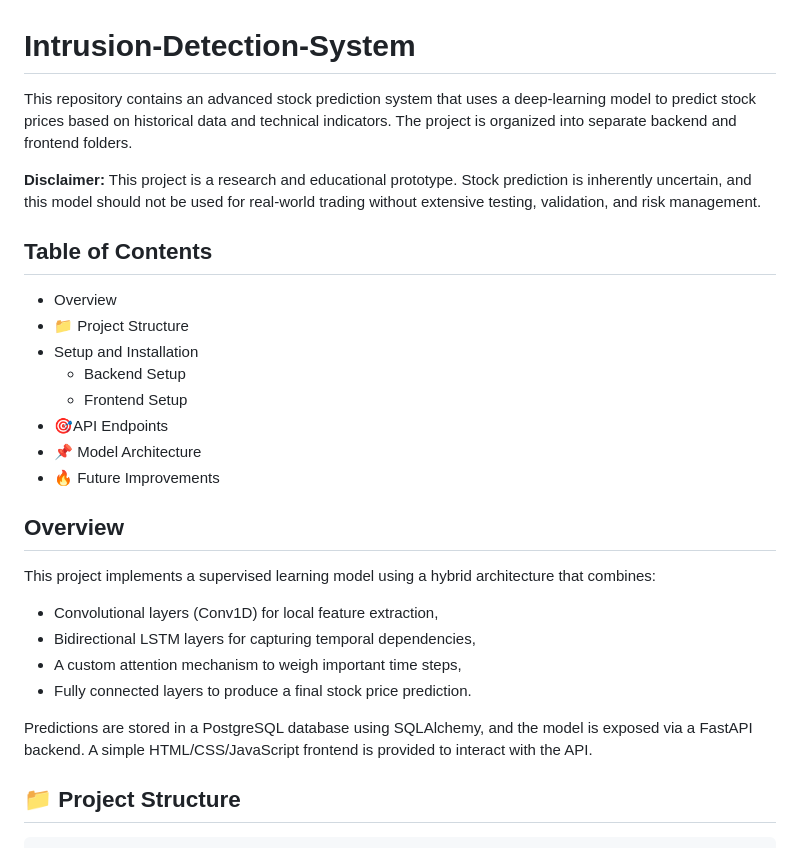
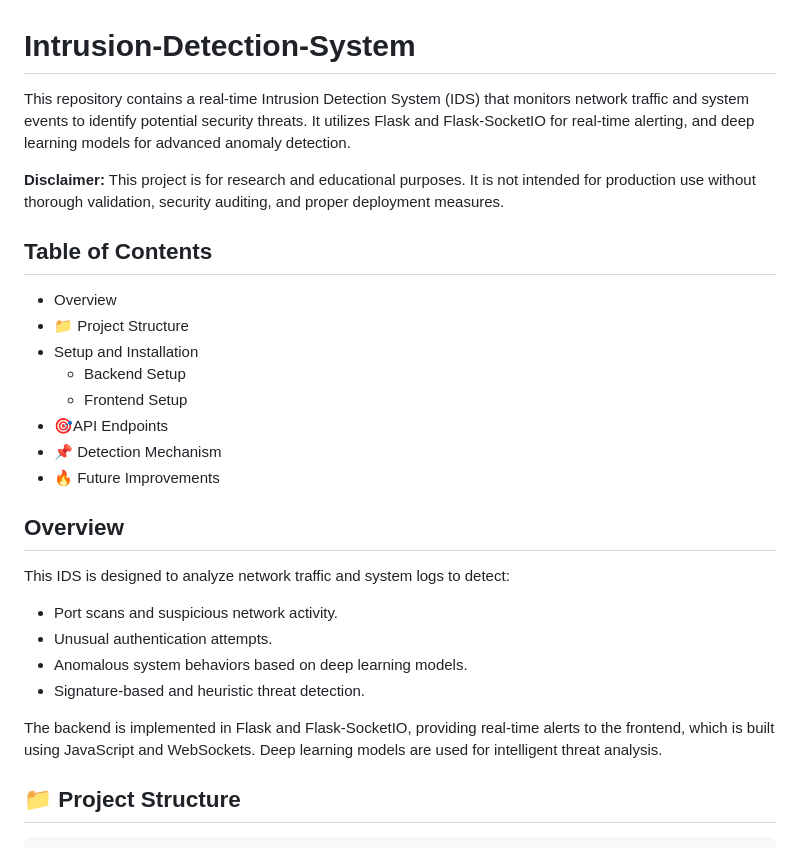
Before and after one commit to smacz18267/Intrusion-Detection-System, a Markdown page: README.md, the part around the change. Rendered like a GitHub page.

````diff
--- a/README.md
+++ b/README.md
@@ -1,8 +1,8 @@
 # Intrusion-Detection-System
 
-This repository contains an advanced stock prediction system that uses a deep-learning model to predict stock prices based on historical data and technical indicators. The project is organized into separate backend and frontend folders.
+This repository contains a real-time Intrusion Detection System (IDS) that monitors network traffic and system events to identify potential security threats. It utilizes Flask and Flask-SocketIO for real-time alerting, and deep learning models for advanced anomaly detection.
 
-**Disclaimer:** This project is a research and educational prototype. Stock prediction is inherently uncertain, and this model should not be used for real-world trading without extensive testing, validation, and risk management.
+**Disclaimer:** This project is for research and educational purposes. It is not intended for production use without thorough validation, security auditing, and proper deployment measures.
 
 ## Table of Contents
 
@@ -12,19 +12,19 @@ This repository contains an advanced stock prediction system that uses a deep-le
   - Backend Setup
   - Frontend Setup
 - 🎯API Endpoints
-- 📌 Model Architecture
+- 📌 Detection Mechanism
 - 🔥 Future Improvements
 
 ## Overview
 
-This project implements a supervised learning model using a hybrid architecture that combines:
-- Convolutional layers (Conv1D) for local feature extraction,
-- Bidirectional LSTM layers for capturing temporal dependencies,
-- A custom attention mechanism to weigh important time steps,
-- Fully connected layers to produce a final stock price prediction.
+This IDS is designed to analyze network traffic and system logs to detect:
 
-Predictions are stored in a PostgreSQL database using SQLAlchemy, and the model is exposed via a FastAPI backend. A simple HTML/CSS/JavaScript frontend is provided to interact with the API.
+- Port scans and suspicious network activity.
+- Unusual authentication attempts.
+- Anomalous system behaviors based on deep learning models.
+- Signature-based and heuristic threat detection.
 
+The backend is implemented in Flask and Flask-SocketIO, providing real-time alerts to the frontend, which is built using JavaScript and WebSockets. Deep learning models are used for intelligent threat analysis.
 ## 📁 Project Structure
 ```
 stock-prediction-model
````
